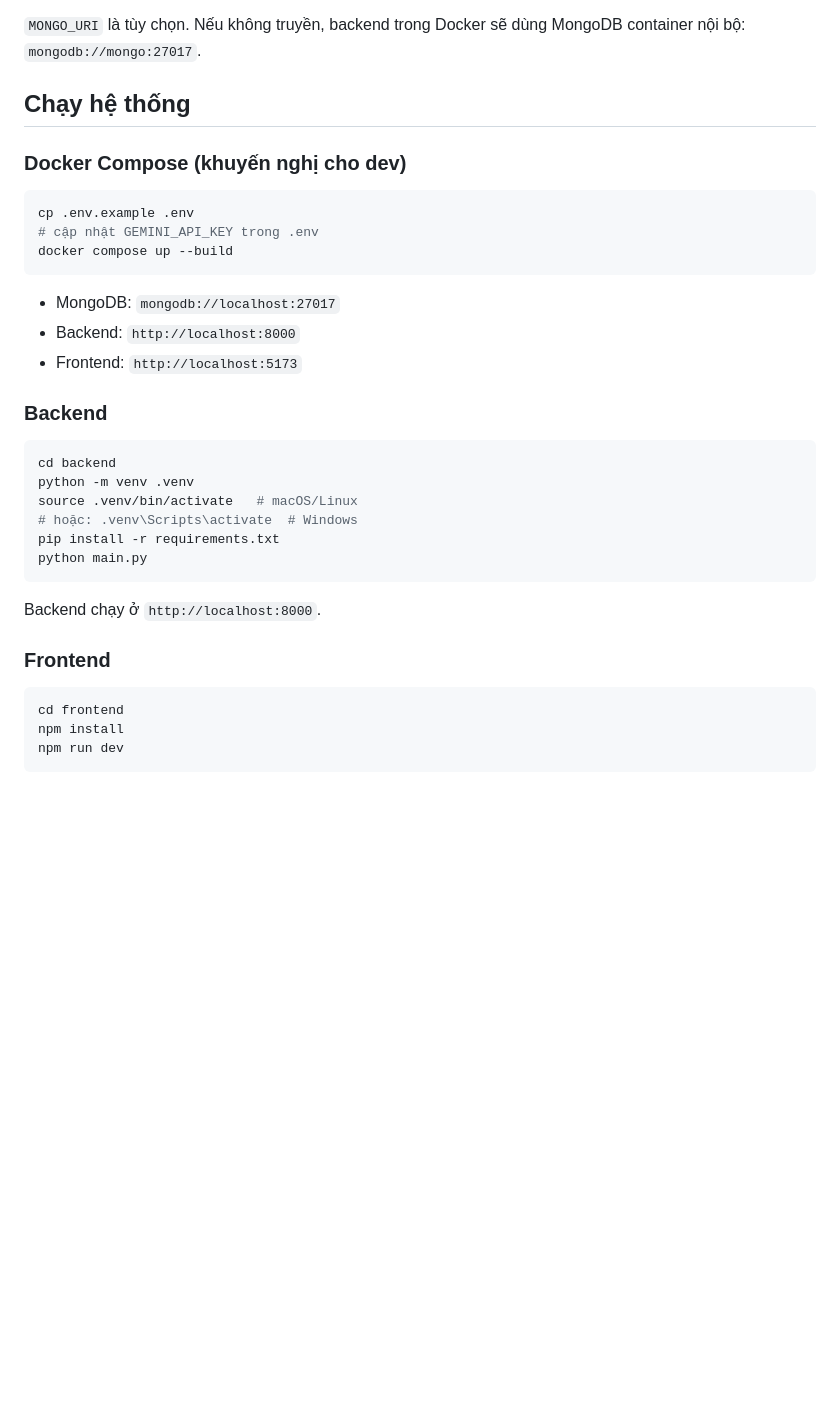
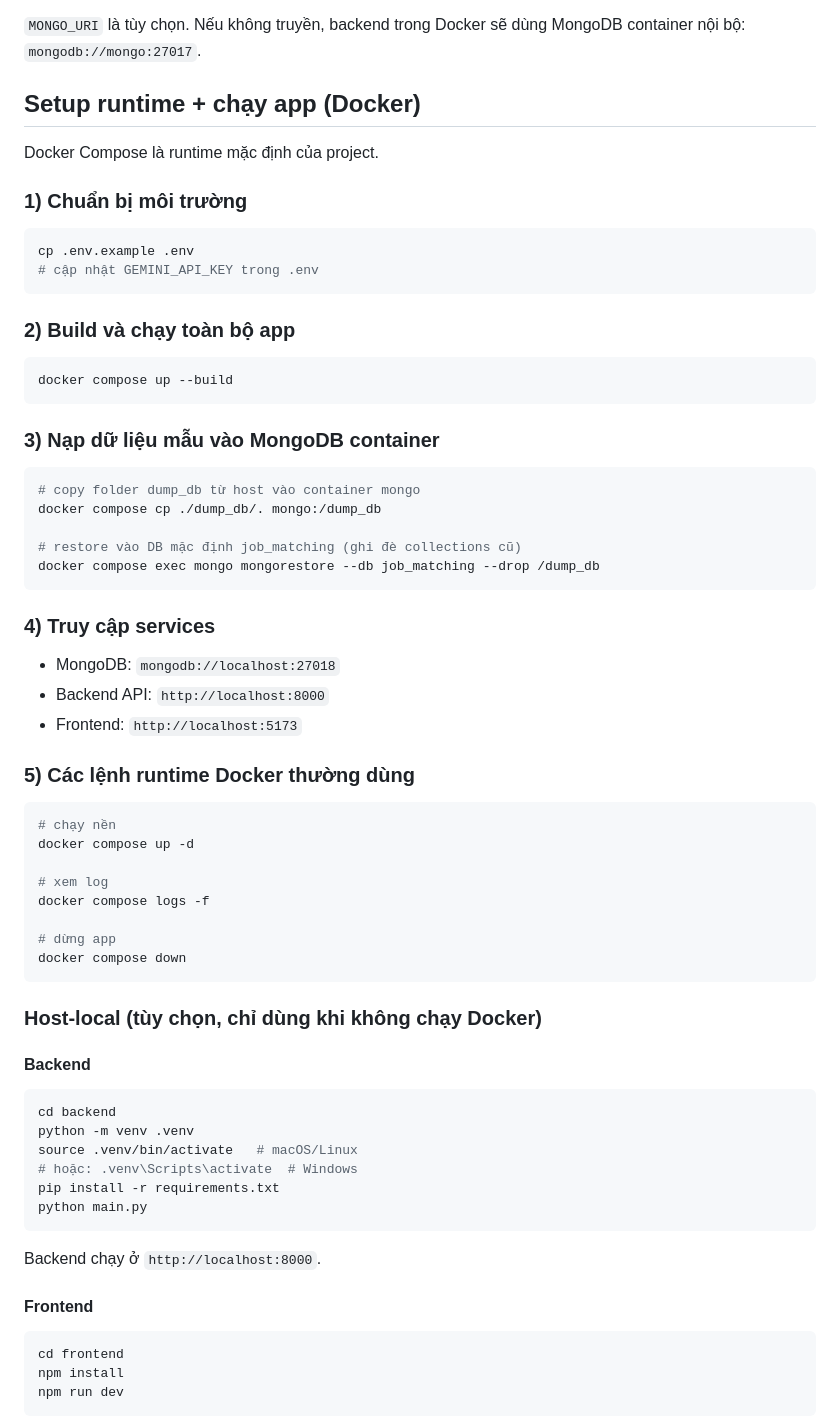
Before and after one commit to TrungHieu-alt/Du-an-tot-nghiep, a Markdown page: README.md, the part around the change. GitHub-like rendering; blank space fills up the shorter version.

Commit message:
add set up instructions

````diff
--- a/README.md
+++ b/README.md
@@ -160,19 +160,48 @@ VITE_API_BASE_URL=http://localhost:8000
 
 `MONGO_URI` là tùy chọn. Nếu không truyền, backend trong Docker sẽ dùng MongoDB container nội bộ: `mongodb://mongo:27017`.
 
-## Chạy hệ thống
-### Docker Compose (khuyến nghị cho dev)
+## Setup runtime + chạy app (Docker)
+Docker Compose là runtime mặc định của project.
+
+### 1) Chuẩn bị môi trường
 ```bash
 cp .env.example .env
 # cập nhật GEMINI_API_KEY trong .env
+```
+
+### 2) Build và chạy toàn bộ app
+```bash
 docker compose up --build
 ```
 
-- MongoDB: `mongodb://localhost:27017`
-- Backend: `http://localhost:8000`
+### 3) Nạp dữ liệu mẫu vào MongoDB container
+```bash
+# copy folder dump_db từ host vào container mongo
+docker compose cp ./dump_db/. mongo:/dump_db
+
+# restore vào DB mặc định job_matching (ghi đè collections cũ)
+docker compose exec mongo mongorestore --db job_matching --drop /dump_db
+```
+
+### 4) Truy cập services
+- MongoDB: `mongodb://localhost:27018`
+- Backend API: `http://localhost:8000`
 - Frontend: `http://localhost:5173`
 
-### Backend
+### 5) Các lệnh runtime Docker thường dùng
+```bash
+# chạy nền
+docker compose up -d
+
+# xem log
+docker compose logs -f
+
+# dừng app
+docker compose down
+```
+
+### Host-local (tùy chọn, chỉ dùng khi không chạy Docker)
+#### Backend
 ```bash
 cd backend
 python -m venv .venv
@@ -184,7 +213,7 @@ python main.py
 
 Backend chạy ở `http://localhost:8000`.
 
-### Frontend
+#### Frontend
 ```bash
 cd frontend
 npm install
````
